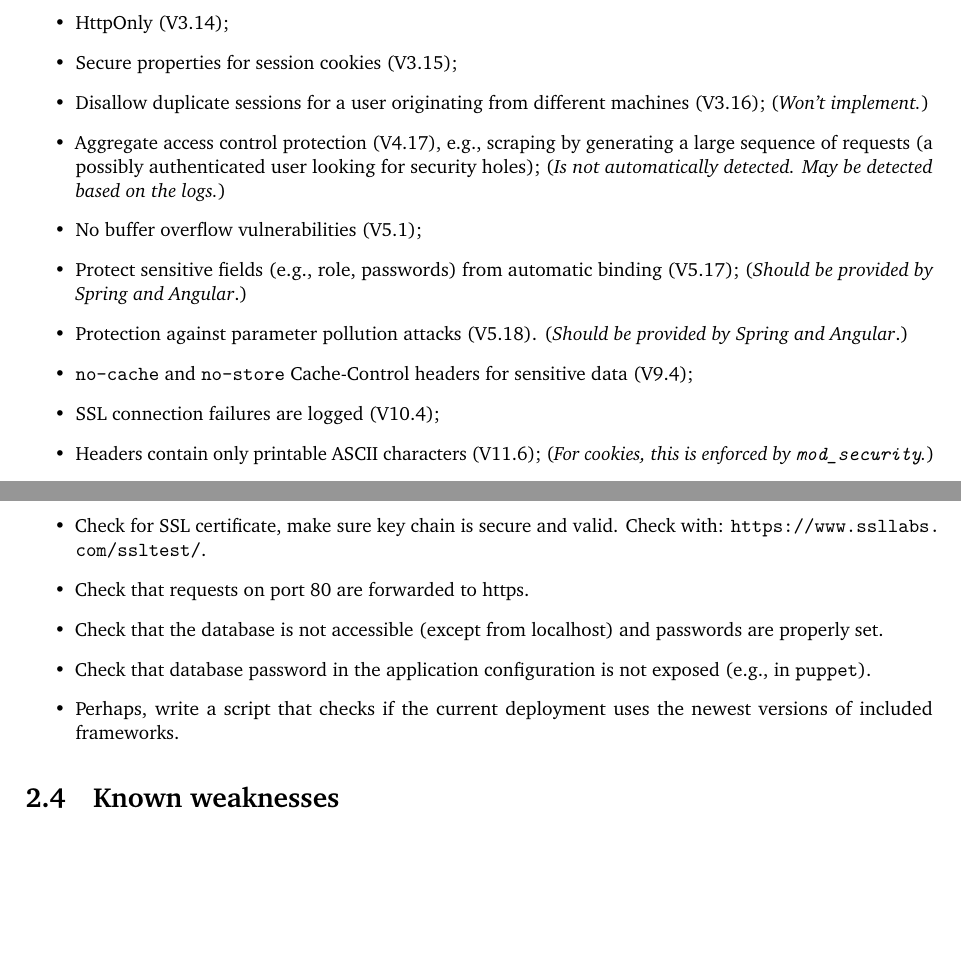
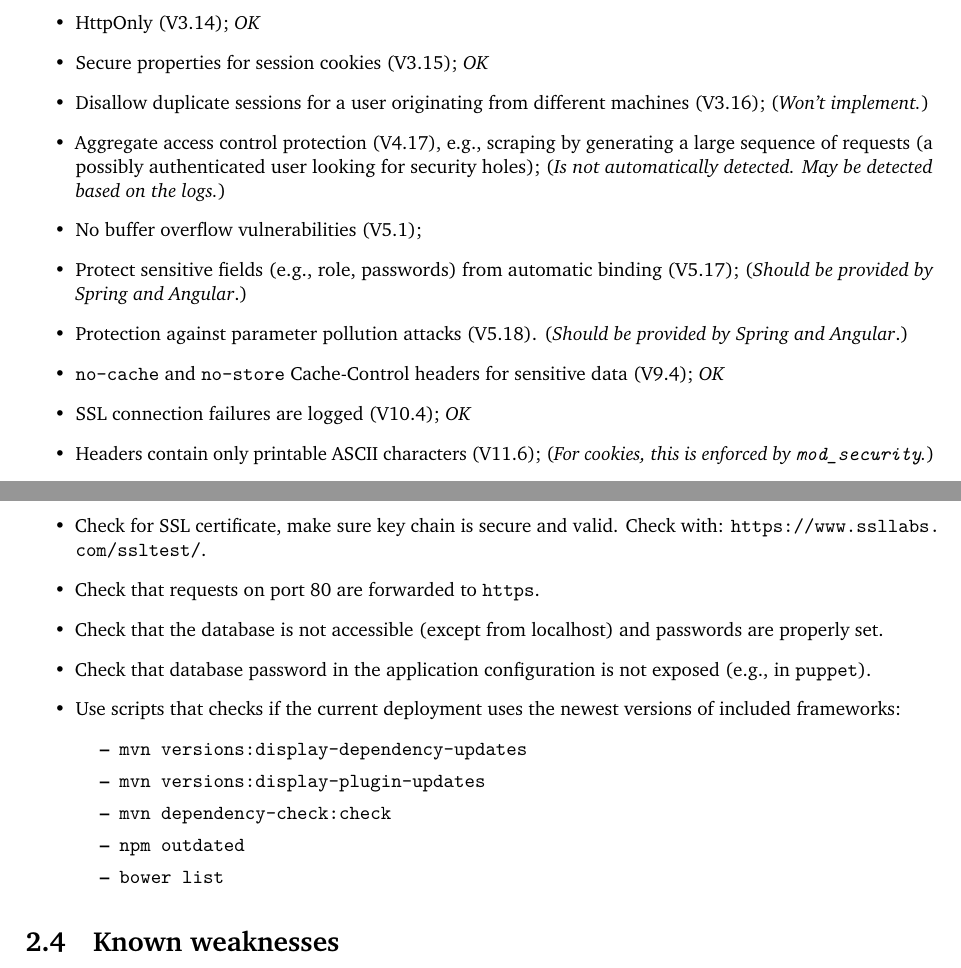
Before and after one commit to thehyve/dntp-portal, a LaTeX document (doc/security-documentation/dntp-security.tex): two parts of pages 7 and 8 of 9, joined at a grey line, cut so that both start at the same text, the shorter picture padded with empty space. Compiled offline with pdfLaTeX.

Commit message:
Update security documentation; add maven-check plugin.

```diff
--- a/doc/security-documentation/dntp-security.tex
+++ b/doc/security-documentation/dntp-security.tex
@@ -228,8 +228,8 @@ they are not included in the checks in the next section.
 (\textit{Trying multiple passwords will result in blocking; trying multiple accounts not, but there won't be many accounts, so this is OK.})
 \item Possibility to disallow a number of previously chosen passwords (V2.25);
 (\textit{Actually, this requirement does not add security.})
-\item HttpOnly (V3.14);
-\item Secure properties for session cookies (V3.15);
+\item HttpOnly (V3.14); \emph{OK}
+\item Secure properties for session cookies (V3.15); \emph{OK}
 \item Disallow duplicate sessions for a user originating from different machines (V3.16);
 (\textit{Won't implement.})
 \item Aggregate access control protection  (V4.17), e.g., scraping by generating
@@ -240,8 +240,8 @@ a large sequence of requests (a possibly authenticated user looking for security
 (\textit{Should be provided by Spring and Angular}.)
 \item Protection against parameter pollution attacks (V5.18).
 (\textit{Should be provided by Spring and Angular}.)
-\item \texttt{no-cache} and \texttt{no-store} Cache-Control headers for sensitive data (V9.4);
-\item SSL connection failures are logged (V10.4);
+\item \texttt{no-cache} and \texttt{no-store} Cache-Control headers for sensitive data (V9.4); \emph{OK}
+\item SSL connection failures are logged (V10.4); \emph{OK}
 \item Headers contain only printable ASCII characters (V11.6);
 (\textit{For cookies, this is enforced by \texttt{mod\_security}.})
 \item Do not allow HTTP headers to be spoofed (V11.9);
@@ -290,10 +290,18 @@ Checking this list is part of deployment to production.
 \item No action \texttt{/test/clear/} available;
 \item Check account blocking period after $n$ failed login attempts.
 \item Check for SSL certificate, make sure key chain is secure and valid. Check with: \url{https://www.ssllabs.com/ssltest/}.
-\item Check that requests on port 80 are forwarded to https.
+\item Check that requests on port 80 are forwarded to \texttt{https}.
 \item Check that the database is not accessible (except from localhost) and passwords are properly set.
 \item Check that database password in the application configuration is not exposed (e.g., in \texttt{puppet}).
-\item Perhaps, write a script that checks if the current deployment uses the newest versions of included frameworks.
+\item Use scripts that checks if the current deployment uses the
+newest versions of included frameworks:
+\begin{itemize}
+  \item \texttt{mvn versions:display-dependency-updates}
+  \item \texttt{mvn versions:display-plugin-updates}
+  \item \texttt{mvn dependency-check:check}
+  \item \texttt{npm outdated}
+  \item \texttt{bower list}
+\end{itemize}
 \end{itemize}
 
 
```
Also changed, not shown: doc/security-documentation/dntp-security.pdf, doc/security-documentation/dntp-security.tex (4 more changed lines), 1 other file.
